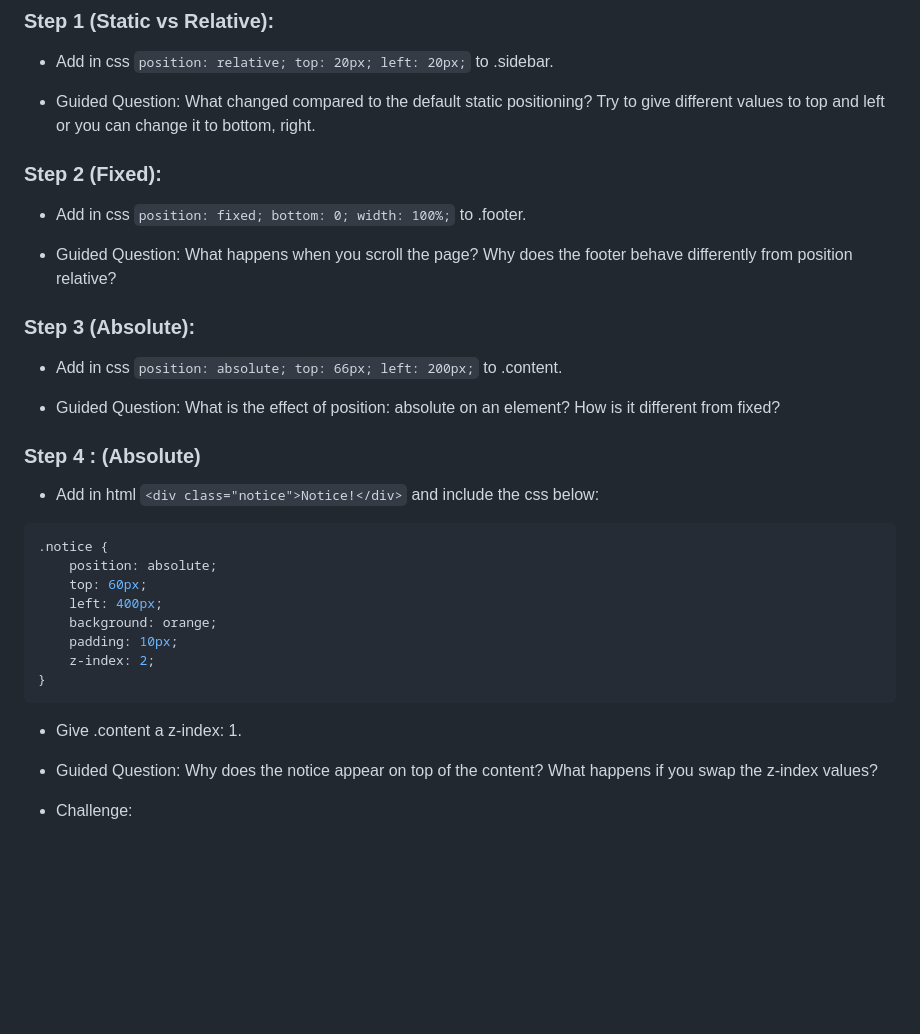
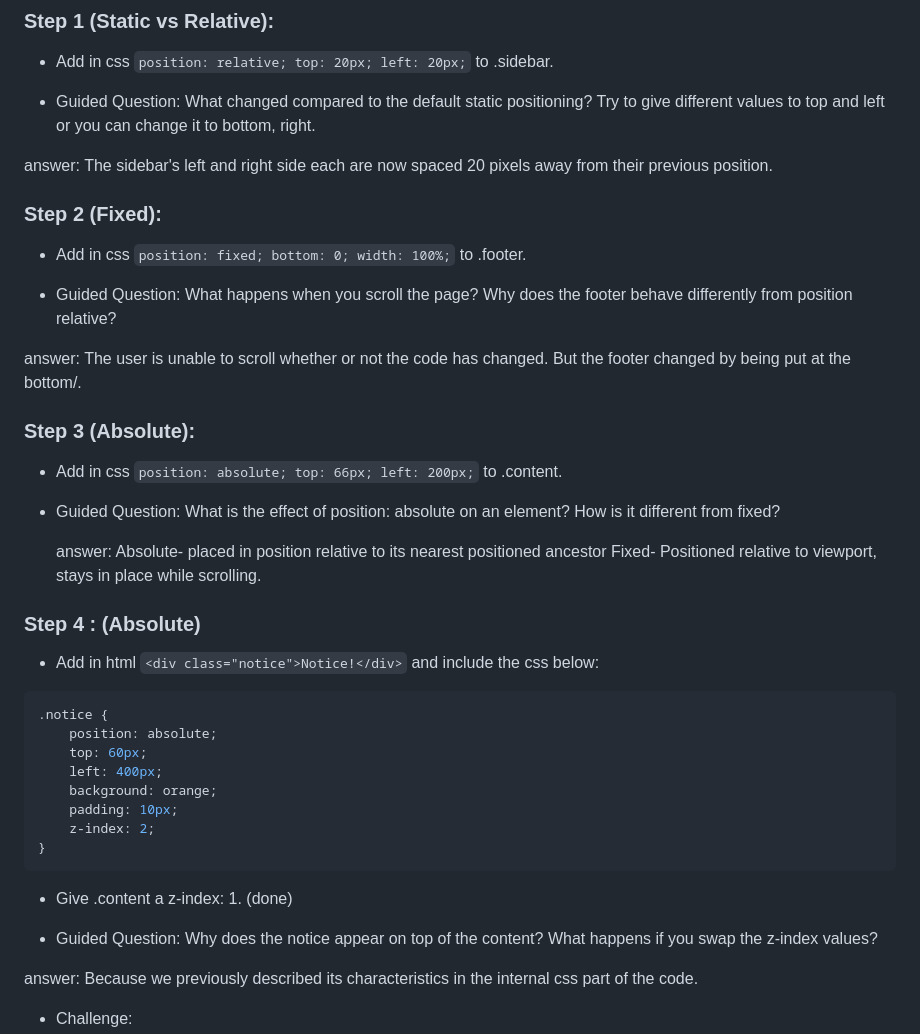
Before and after one commit to pisaykarlgojar/q41gBerylliumGOJAR.html, a Markdown page: seatwork.md, the part around the change. Rendered like a GitHub page; blank space fills up the shorter version.

Commit message:
Revise CSS positioning instructions and answers
Updated explanations and guided questions for CSS positioning in the seatwork document.

````diff
--- a/seatwork.md
+++ b/seatwork.md
@@ -57,17 +57,25 @@
 
 - Guided Question: What changed compared to the default static positioning? Try to give different values to top and left or you can change it to bottom, right.
 
+answer: The sidebar's left and right side each are now spaced 20 pixels away from their previous position.
+
 ### Step 2 (Fixed):
 
 - Add in css ```position: fixed; bottom: 0; width: 100%;``` to .footer.
 
 - Guided Question: What happens when you scroll the page? Why does the footer behave differently from position relative?
 
+answer: The user is unable to scroll whether or not the code has changed. But the footer changed by being put at the bottom/.
+
 ### Step 3 (Absolute):
 
 - Add in css ```position: absolute; top: 66px; left: 200px;``` to .content.
 
 - Guided Question: What is the effect of position: absolute on an element? How is it different from fixed?
+
+  answer:
+  Absolute- placed in position relative to its nearest positioned ancestor
+  Fixed- Positioned relative to viewport, stays in place while scrolling.
 
 ### Step 4 : (Absolute)
 
@@ -84,9 +92,11 @@
 }
 ```
 
-- Give .content a z-index: 1.
+- Give .content a z-index: 1. (done)
 
 - Guided Question: Why does the notice appear on top of the content? What happens if you swap the z‑index values?
+
+answer: Because we previously described its characteristics in the internal css part of the code.
 
 - Challenge:
     * What changes that you have to do on the code that will position .notice box on the top right corner of the .content box? Please write the code on paper as well (both html and css on the part of .notice and .content).
````
